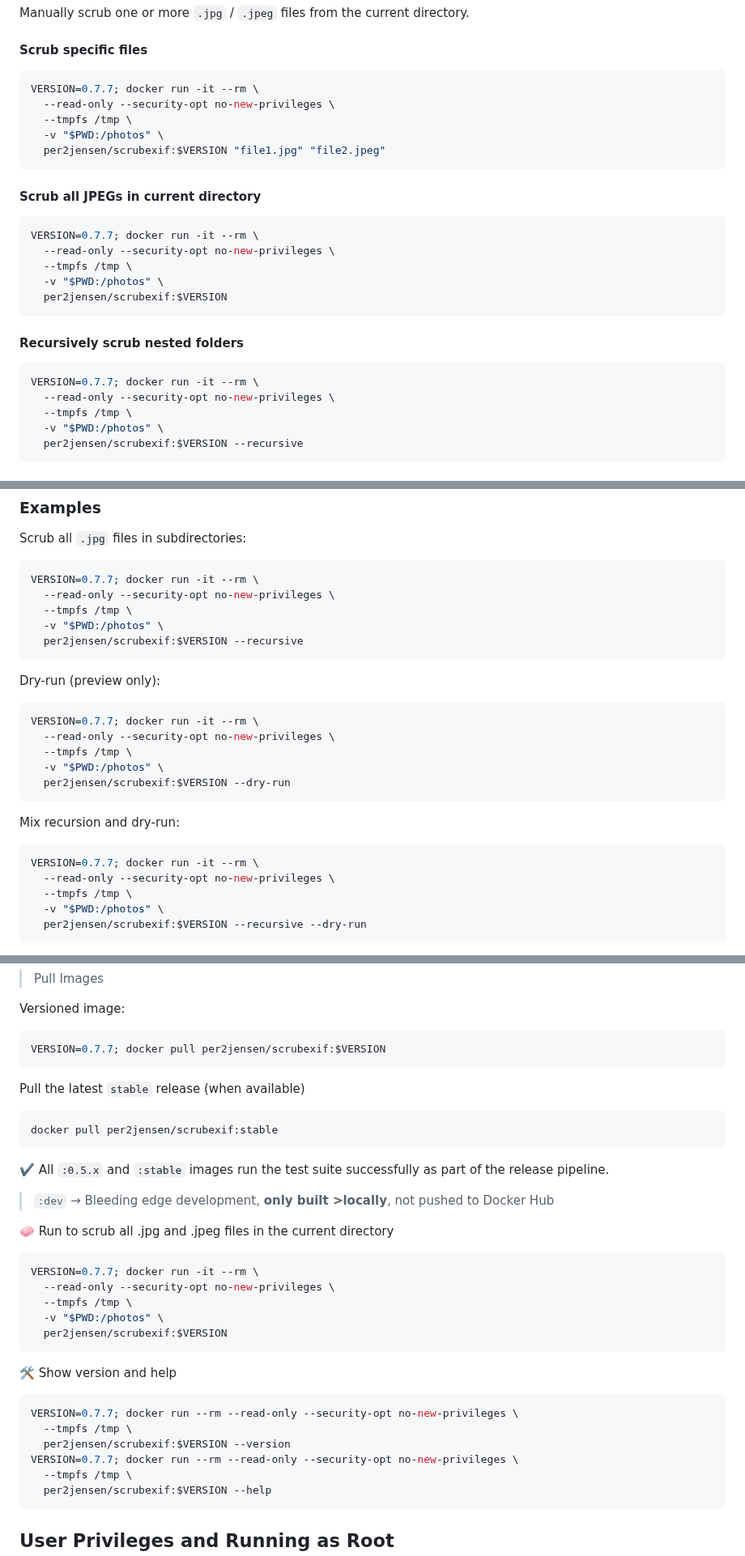
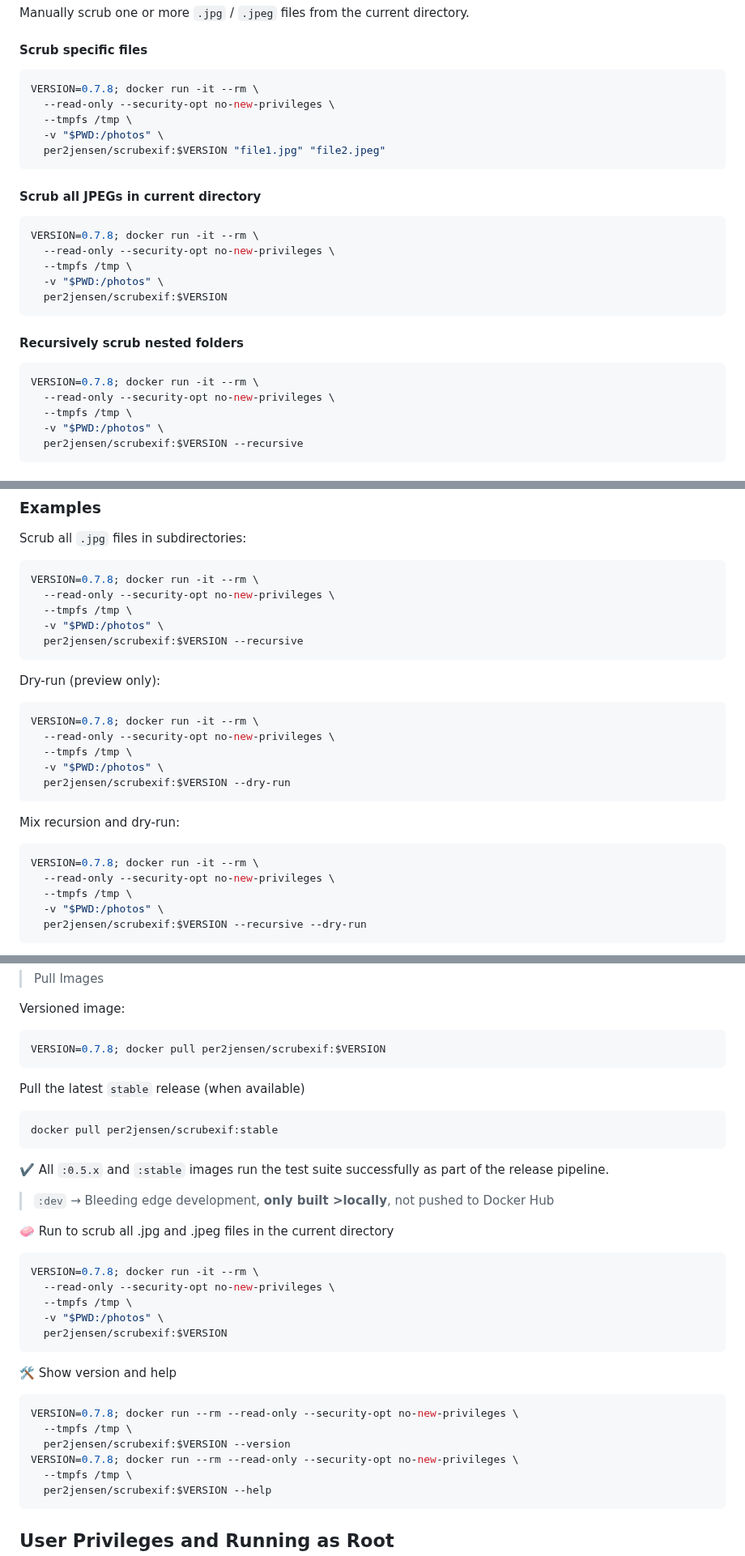
Before and after one commit to per2jensen/scrubexif, a Markdown page: doc/DETAILS.md, 3 parts joined by grey strips. Shown at 81% size. Rendered like a GitHub page.

Commit message:
examples updated to VERSION=0.7.8

````diff
--- a/doc/DETAILS.md
+++ b/doc/DETAILS.md
@@ -124,7 +124,7 @@ Manually scrub one or more `.jpg` / `.jpeg` files from the current directory.
 #### Scrub specific files
 
 ```bash
-VERSION=0.7.7; docker run -it --rm \
+VERSION=0.7.8; docker run -it --rm \
   --read-only --security-opt no-new-privileges \
   --tmpfs /tmp \
   -v "$PWD:/photos" \
@@ -134,7 +134,7 @@ VERSION=0.7.7; docker run -it --rm \
 #### Scrub all JPEGs in current directory
 
 ```bash
-VERSION=0.7.7; docker run -it --rm \
+VERSION=0.7.8; docker run -it --rm \
   --read-only --security-opt no-new-privileges \
   --tmpfs /tmp \
   -v "$PWD:/photos" \
@@ -144,7 +144,7 @@ VERSION=0.7.7; docker run -it --rm \
 #### Recursively scrub nested folders
 
 ```bash
-VERSION=0.7.7; docker run -it --rm \
+VERSION=0.7.8; docker run -it --rm \
   --read-only --security-opt no-new-privileges \
   --tmpfs /tmp \
   -v "$PWD:/photos" \
@@ -318,7 +318,7 @@ scrub --from-input --state-file disabled
 Scrub all `.jpg` files in subdirectories:
 
 ```bash
-VERSION=0.7.7; docker run -it --rm \
+VERSION=0.7.8; docker run -it --rm \
   --read-only --security-opt no-new-privileges \
   --tmpfs /tmp \
   -v "$PWD:/photos" \
@@ -328,7 +328,7 @@ VERSION=0.7.7; docker run -it --rm \
 Dry-run (preview only):
 
 ```bash
-VERSION=0.7.7; docker run -it --rm \
+VERSION=0.7.8; docker run -it --rm \
   --read-only --security-opt no-new-privileges \
   --tmpfs /tmp \
   -v "$PWD:/photos" \
@@ -338,7 +338,7 @@ VERSION=0.7.7; docker run -it --rm \
 Mix recursion and dry-run:
 
 ```bash
-VERSION=0.7.7; docker run -it --rm \
+VERSION=0.7.8; docker run -it --rm \
   --read-only --security-opt no-new-privileges \
   --tmpfs /tmp \
   -v "$PWD:/photos" \
@@ -546,7 +546,7 @@ I am currently going with:
 Versioned image:
 
 ```bash
-VERSION=0.7.7; docker pull per2jensen/scrubexif:$VERSION
+VERSION=0.7.8; docker pull per2jensen/scrubexif:$VERSION
 ```
 
 Pull the latest `stable` release (when available)
@@ -562,7 +562,7 @@ docker pull per2jensen/scrubexif:stable
 🧼 Run to scrub all .jpg and .jpeg files in the current directory
 
 ```bash
-VERSION=0.7.7; docker run -it --rm \
+VERSION=0.7.8; docker run -it --rm \
   --read-only --security-opt no-new-privileges \
   --tmpfs /tmp \
   -v "$PWD:/photos" \
@@ -572,10 +572,10 @@ VERSION=0.7.7; docker run -it --rm \
 🛠️ Show version and help
 
 ```bash
-VERSION=0.7.7; docker run --rm --read-only --security-opt no-new-privileges \
+VERSION=0.7.8; docker run --rm --read-only --security-opt no-new-privileges \
   --tmpfs /tmp \
   per2jensen/scrubexif:$VERSION --version
-VERSION=0.7.7; docker run --rm --read-only --security-opt no-new-privileges \
+VERSION=0.7.8; docker run --rm --read-only --security-opt no-new-privileges \
   --tmpfs /tmp \
   per2jensen/scrubexif:$VERSION --help
 ```
````
Also changed, not shown: other parts of doc/DETAILS.md (+4 -4 lines).
